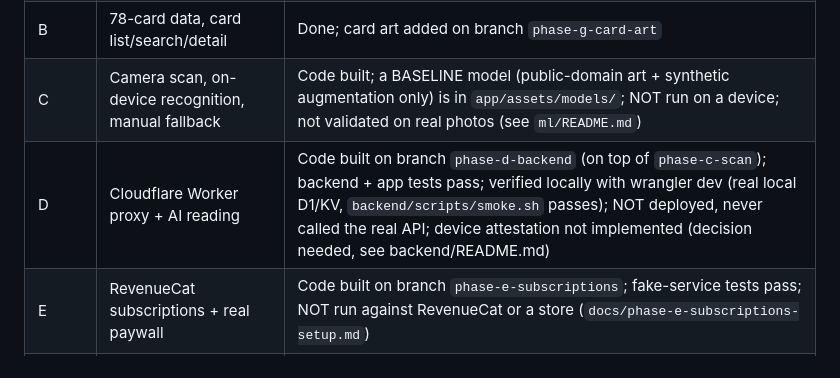
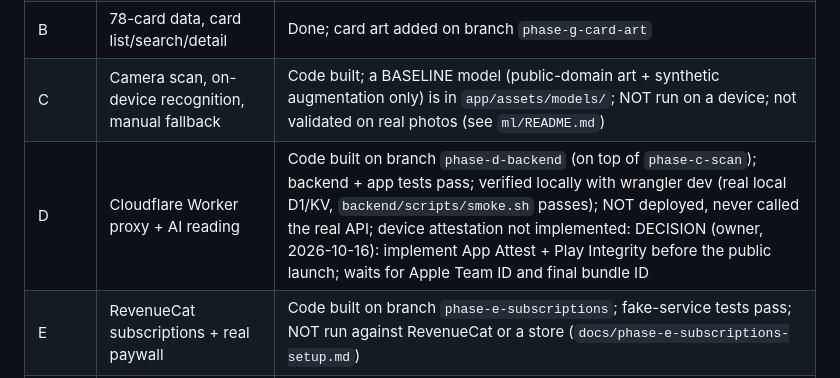
Before and after one commit to Yunlong2601/tarot-app, a Markdown page: PROGRESS.md, the part around the change. GitHub-like rendering.

Commit message:
Record attestation decision

```diff
--- a/PROGRESS.md
+++ b/PROGRESS.md
@@ -10,7 +10,7 @@ Primary working copy: the owner's local Mac folder. This repo is the backup and
 | A | Project setup, navigation, mock screens | Done (PR #1) |
 | B | 78-card data, card list/search/detail | Done; card art added on branch `phase-g-card-art` |
 | C | Camera scan, on-device recognition, manual fallback | Code built; a BASELINE model (public-domain art + synthetic augmentation only) is in `app/assets/models/`; NOT run on a device; not validated on real photos (see `ml/README.md`) |
-| D | Cloudflare Worker proxy + AI reading | Code built on branch `phase-d-backend` (on top of `phase-c-scan`); backend + app tests pass; verified locally with wrangler dev (real local D1/KV, `backend/scripts/smoke.sh` passes); NOT deployed, never called the real API; device attestation not implemented (decision needed, see backend/README.md) |
+| D | Cloudflare Worker proxy + AI reading | Code built on branch `phase-d-backend` (on top of `phase-c-scan`); backend + app tests pass; verified locally with wrangler dev (real local D1/KV, `backend/scripts/smoke.sh` passes); NOT deployed, never called the real API; device attestation not implemented: DECISION (owner, 2026-10-16): implement App Attest + Play Integrity before the public launch; waits for Apple Team ID and final bundle ID |
 | E | RevenueCat subscriptions + real paywall | Code built on branch `phase-e-subscriptions`; fake-service tests pass; NOT run against RevenueCat or a store (`docs/phase-e-subscriptions-setup.md`) |
 | F | SQLite history/journal, notifications, accessibility, polish | Code built on branch `phase-f-history`; 47 tests pass; iOS simulator build OK; notifications and SQLite NOT tried on a device; accessibility audit and follow-ups not done |
 | G | Tests, store checklists, privacy and terms drafts | Docs written on branch `phase-g-release-docs` (checklists, test plan, data inventory, legal DRAFTS bundled in the app); lawyer review and device testing still to do |
```
